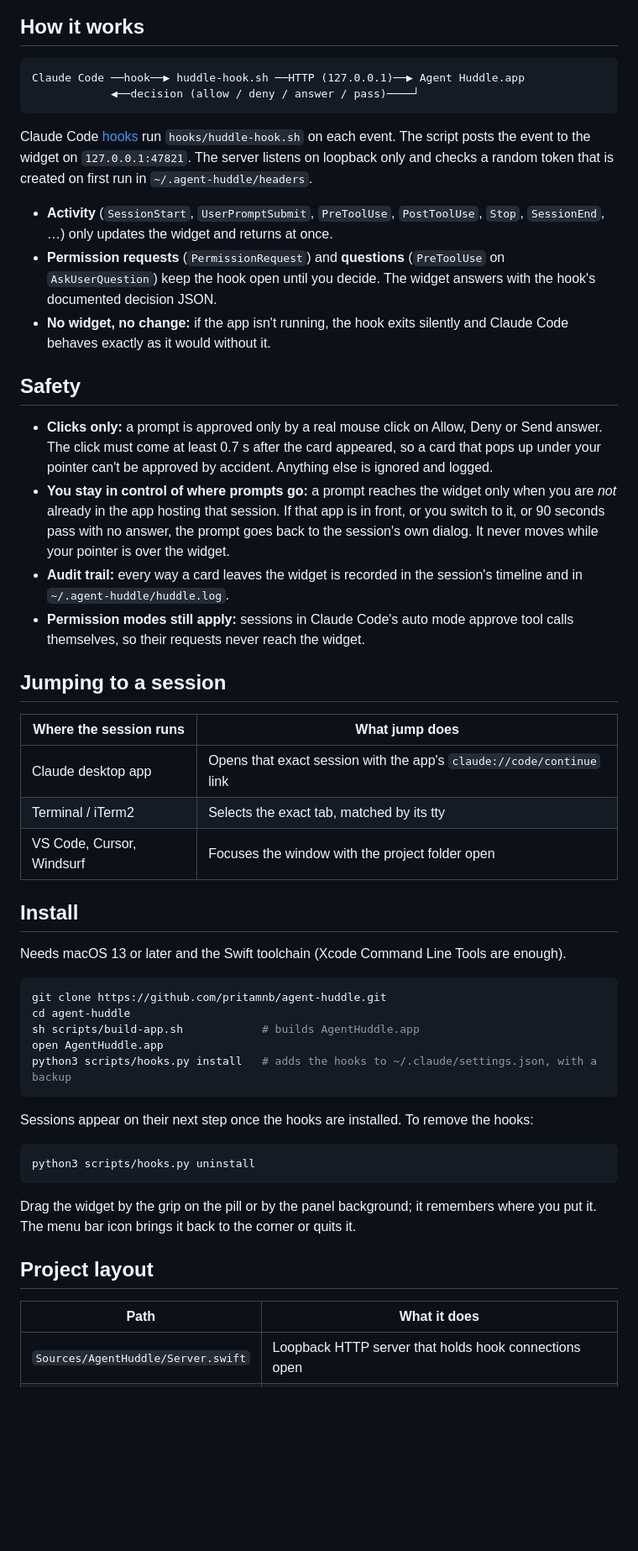
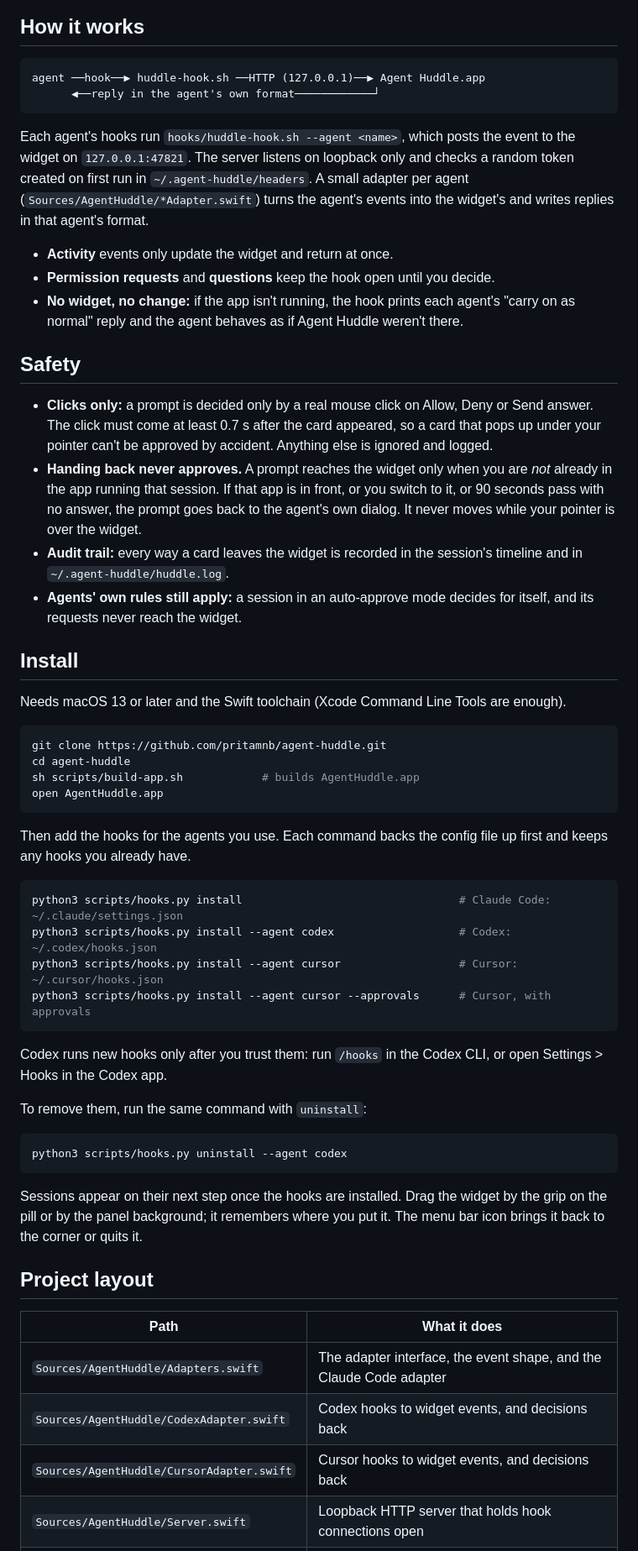
Before and after one commit to pritamnb/agent-huddle, a Markdown page: README.md, the part around one of its changes. Shown at 84% size. GitHub-like rendering; blank space fills up the shorter version.

````diff
--- a/README.md
+++ b/README.md
@@ -26,44 +44,34 @@ right window.
 ## How it works
 
 ```
-Claude Code ──hook──▶ huddle-hook.sh ──HTTP (127.0.0.1)──▶ Agent Huddle.app
-            ◀──decision (allow / deny / answer / pass)────┘
+agent ──hook──▶ huddle-hook.sh ──HTTP (127.0.0.1)──▶ Agent Huddle.app
+      ◀──reply in the agent's own format────────────┘
 ```
 
-Claude Code [hooks](https://code.claude.com/docs/en/hooks) run `hooks/huddle-hook.sh` on
-each event. The script posts the event to the widget on `127.0.0.1:47821`. The server
-listens on loopback only and checks a random token that is created on first run in
-`~/.agent-huddle/headers`.
+Each agent's hooks run `hooks/huddle-hook.sh --agent <name>`, which posts the event to the
+widget on `127.0.0.1:47821`. The server listens on loopback only and checks a random token
+created on first run in `~/.agent-huddle/headers`. A small adapter per agent
+(`Sources/AgentHuddle/*Adapter.swift`) turns the agent's events into the widget's and
+writes replies in that agent's format.
 
-- **Activity** (`SessionStart`, `UserPromptSubmit`, `PreToolUse`, `PostToolUse`, `Stop`,
-  `SessionEnd`, …) only updates the widget and returns at once.
-- **Permission requests** (`PermissionRequest`) and **questions** (`PreToolUse` on
-  `AskUserQuestion`) keep the hook open until you decide. The widget answers with the
-  hook's documented decision JSON.
-- **No widget, no change:** if the app isn't running, the hook exits silently and Claude
-  Code behaves exactly as it would without it.
+- **Activity** events only update the widget and return at once.
+- **Permission requests** and **questions** keep the hook open until you decide.
+- **No widget, no change:** if the app isn't running, the hook prints each agent's
+  "carry on as normal" reply and the agent behaves as if Agent Huddle weren't there.
 
 ## Safety
 
-- **Clicks only:** a prompt is approved only by a real mouse click on Allow, Deny or Send
+- **Clicks only:** a prompt is decided only by a real mouse click on Allow, Deny or Send
   answer. The click must come at least 0.7 s after the card appeared, so a card that pops
   up under your pointer can't be approved by accident. Anything else is ignored and logged.
-- **You stay in control of where prompts go:** a prompt reaches the widget only when you
-  are *not* already in the app hosting that session. If that app is in front, or you
-  switch to it, or 90 seconds pass with no answer, the prompt goes back to the session's
-  own dialog. It never moves while your pointer is over the widget.
+- **Handing back never approves.** A prompt reaches the widget only when you are *not*
+  already in the app running that session. If that app is in front, or you switch to it,
+  or 90 seconds pass with no answer, the prompt goes back to the agent's own dialog. It
+  never moves while your pointer is over the widget.
 - **Audit trail:** every way a card leaves the widget is recorded in the session's
   timeline and in `~/.agent-huddle/huddle.log`.
-- **Permission modes still apply:** sessions in Claude Code's auto mode approve tool calls
-  themselves, so their requests never reach the widget.
-
-## Jumping to a session
-
-| Where the session runs | What jump does |
-|---|---|
-| Claude desktop app | Opens that exact session with the app's `claude://code/continue` link |
-| Terminal / iTerm2 | Selects the exact tab, matched by its tty |
-| VS Code, Cursor, Windsurf | Focuses the window with the project folder open |
+- **Agents' own rules still apply:** a session in an auto-approve mode decides for itself,
+  and its requests never reach the widget.
 
 ## Install
 
@@ -74,22 +82,38 @@ git clone https://github.com/pritamnb/agent-huddle.git
 cd agent-huddle
 sh scripts/build-app.sh            # builds AgentHuddle.app
 open AgentHuddle.app
-python3 scripts/hooks.py install   # adds the hooks to ~/.claude/settings.json, with a backup
 ```
 
-Sessions appear on their next step once the hooks are installed. To remove the hooks:
+Then add the hooks for the agents you use. Each command backs the config file up first and
+keeps any hooks you already have.
 
 ```bash
-python3 scripts/hooks.py uninstall
+python3 scripts/hooks.py install                                 # Claude Code: ~/.claude/settings.json
+python3 scripts/hooks.py install --agent codex                   # Codex: ~/.codex/hooks.json
+python3 scripts/hooks.py install --agent cursor                  # Cursor: ~/.cursor/hooks.json
+python3 scripts/hooks.py install --agent cursor --approvals      # Cursor, with approvals
 ```
 
-Drag the widget by the grip on the pill or by the panel background; it remembers where you
-put it. The menu bar icon brings it back to the corner or quits it.
+Codex runs new hooks only after you trust them: run `/hooks` in the Codex CLI, or open
+Settings > Hooks in the Codex app.
+
+To remove them, run the same command with `uninstall`:
+
+```bash
+python3 scripts/hooks.py uninstall --agent codex
+```
+
+Sessions appear on their next step once the hooks are installed. Drag the widget by the
+grip on the pill or by the panel background; it remembers where you put it. The menu bar
+icon brings it back to the corner or quits it.
 
 ## Project layout
 
 | Path | What it does |
 |---|---|
+| `Sources/AgentHuddle/Adapters.swift` | The adapter interface, the event shape, and the Claude Code adapter |
+| `Sources/AgentHuddle/CodexAdapter.swift` | Codex hooks to widget events, and decisions back |
+| `Sources/AgentHuddle/CursorAdapter.swift` | Cursor hooks to widget events, and decisions back |
 | `Sources/AgentHuddle/Server.swift` | Loopback HTTP server that holds hook connections open |
 | `Sources/AgentHuddle/Store.swift` | Sessions, timelines, pending prompts and their decisions |
 | `Sources/AgentHuddle/Views.swift` | SwiftUI pill, list, timeline and prompt cards |
````
Also changed, not shown: other parts of README.md (+38 -15 lines), CONTRIBUTING.md (added, +57 -0 lines), docs/list.png, docs/permission.png, docs/question.png, docs/timeline.png, 9 other files.
